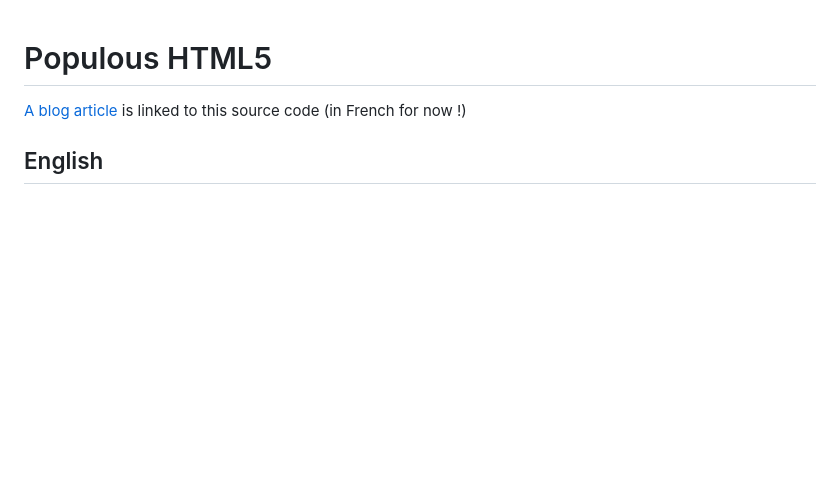
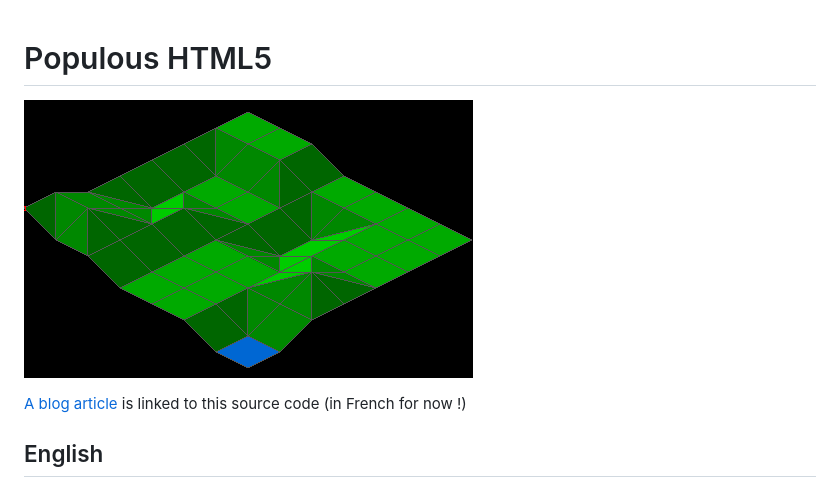
Before and after one commit to jhice/jhice-populous-html5, a Markdown page: README.md, the part around the change. Rendered like a GitHub page; pictures changed too: readme/3d-iso.png (added); blank space fills up the shorter version.

Commit message:
add image to README

```diff
--- a/README.md
+++ b/README.md
@@ -1,4 +1,6 @@
 # Populous HTML5
+
+![](./readme/3d-iso.png)
 
 [A blog article](https://jcguinez.fr/fr/99-mechanics/mecaniques-de-jeu/populous-terrain/) is linked to this source code (in French for now !)
 
```
